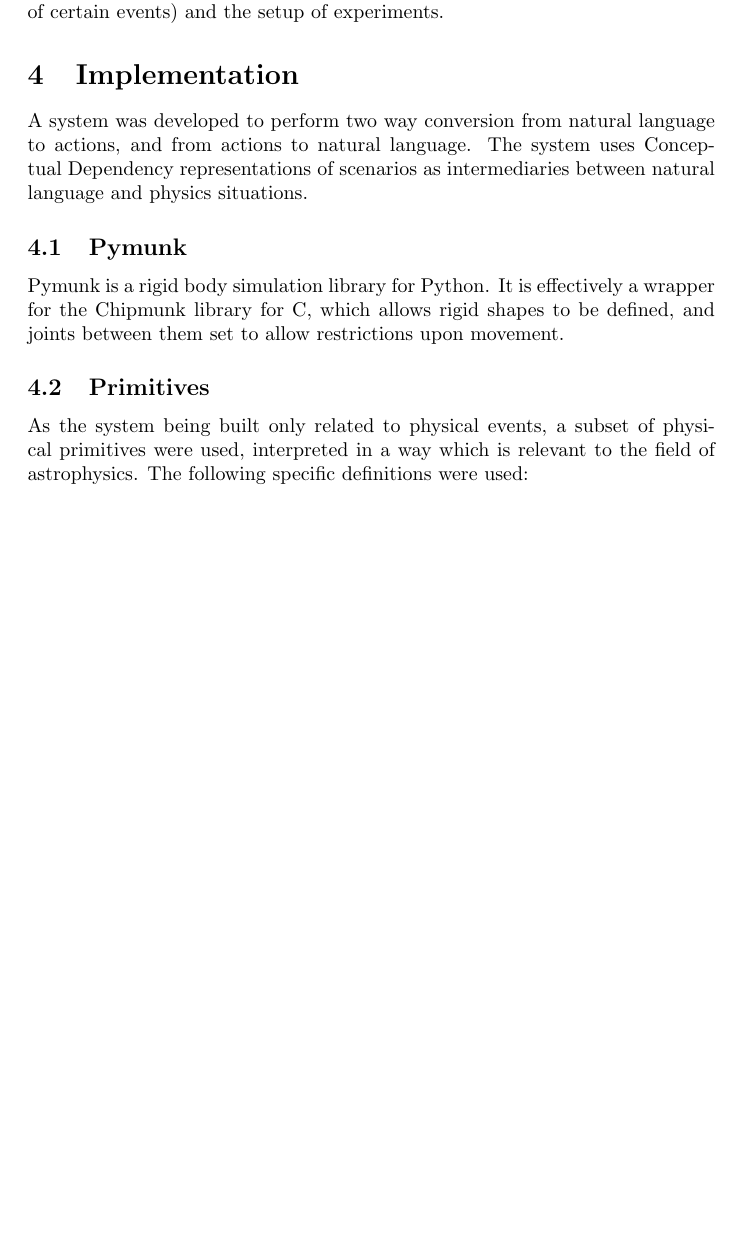
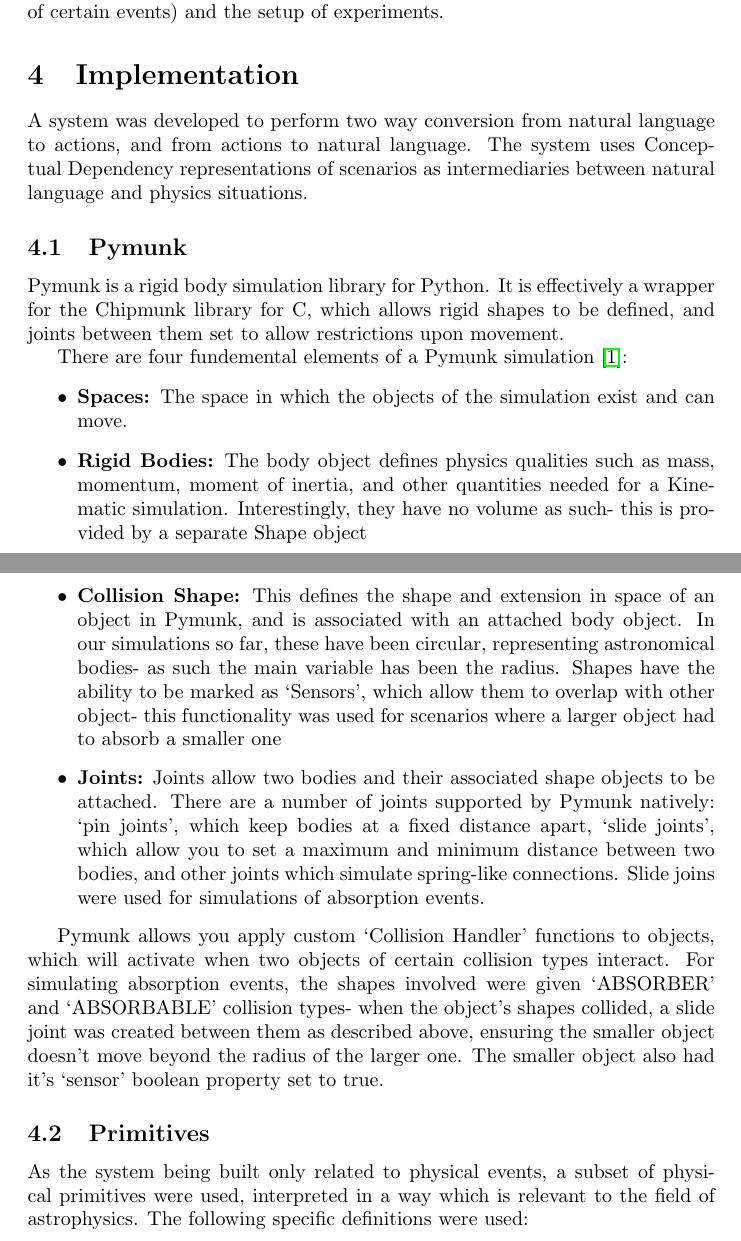
Before and after one commit to JessFairbairn/ConDep, a LaTeX thesis (report/dissertation.tex, which reads report/report.tex): part of page 2 of 14 before the commit and two parts of pages 2 and 3 of 15 after it, the two joined at a grey line, cut so that both start at the same text, the shorter picture padded with empty space. Compiled offline with pdfLaTeX.

Commit message:
Added stuff about Pymunk

```diff
--- a/report/report.tex
+++ b/report/report.tex
@@ -7,6 +7,16 @@
 
     \subsection{Pymunk}
     Pymunk is a rigid body simulation library for Python. It is effectively a wrapper for the Chipmunk library for C, which allows rigid shapes to be defined, and joints between them set to allow restrictions upon movement.
+
+    There are four fundemental elements of a Pymunk simulation~\cite{pymunk}:
+    \begin{itemize}
+        \item \textbf{Spaces:} The space in which the objects of the simulation exist and can move.
+        \item \textbf{Rigid Bodies:} The body object defines physics qualities such as mass, momentum, moment of inertia, and other quantities needed for a Kinematic simulation. Interestingly, they have no volume as such- this is provided by a separate Shape object
+        \item \textbf{Collision Shape:} This defines the shape and extension in space of an object in Pymunk, and is associated with an attached body object. In our simulations so far, these have been circular, representing astronomical bodies- as such the main variable has been the radius. Shapes have the ability to be marked as `Sensors', which allow them to overlap with other object- this functionality was used for scenarios where a larger object had to absorb a smaller one
+        \item \textbf{Joints:} Joints allow two bodies and their associated shape objects to be attached. There are a number of joints supported by Pymunk natively: `pin joints', which keep bodies at a fixed distance apart, `slide joints', which allow you to set a maximum and minimum distance between two bodies, and other joints which simulate spring-like connections. Slide joins were used for simulations of absorption events.
+    \end{itemize}
+
+    Pymunk allows you apply custom `Collision Handler' functions to objects, which will activate when two objects of certain collision types interact. For simulating absorption events, the shapes involved were given `ABSORBER' and `ABSORBABLE' collision types- when the object's shapes collided, a slide joint was created between them as described above, ensuring the smaller object doesn't move beyond the radius of the larger one. The smaller object also had it's `sensor' boolean property set to true.
 
     \subsection{Primitives}
     As the system being built only related to physical events, a subset of physical primitives were used, interpreted in a way which is relevant to the field of astrophysics. The following specific definitions were used:
```
Also changed, not shown: report/refs.bib (+17 -0 lines).
